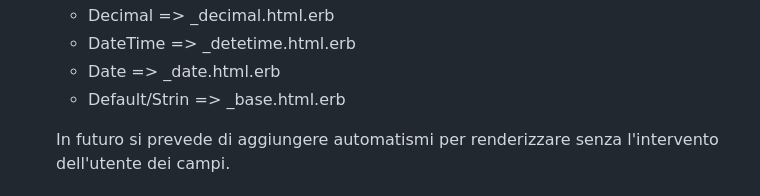
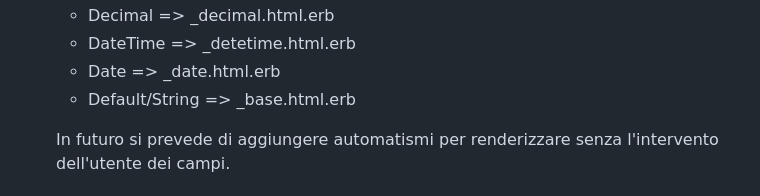
Before and after one commit to oniram88/BaseEditingBootstrap, a Markdown page: README.md, the part around the change. Drawn GitHub-style.

Commit message:
docs: Typo

```diff
--- a/README.md
+++ b/README.md
@@ -104,7 +104,7 @@ Utilizzo per modello base, in questo esempio prendiamo come modello Post come es
   - Decimal          => _decimal.html.erb
   - DateTime         => _detetime.html.erb
   - Date             => _date.html.erb
-  - Default/Strin    => _base.html.erb
+  - Default/String    => _base.html.erb
 
   In futuro si prevede di aggiungere automatismi per renderizzare senza
   l'intervento dell'utente dei campi.
```
